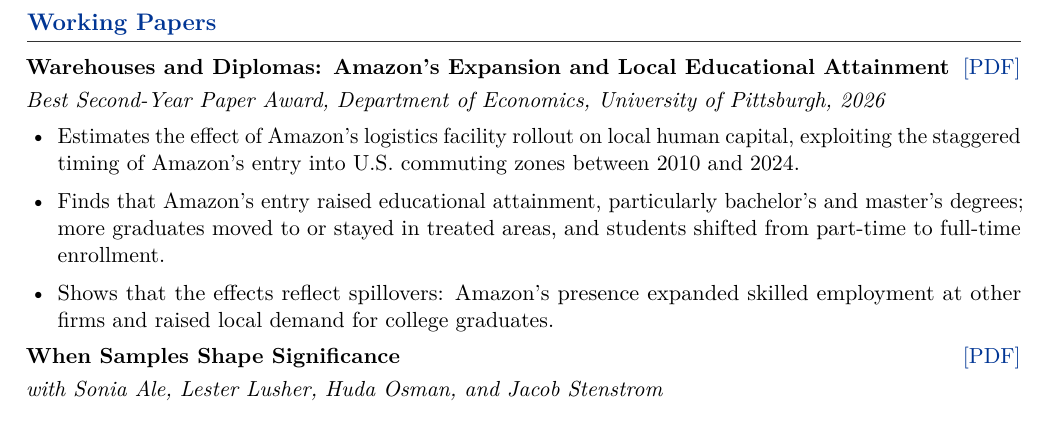
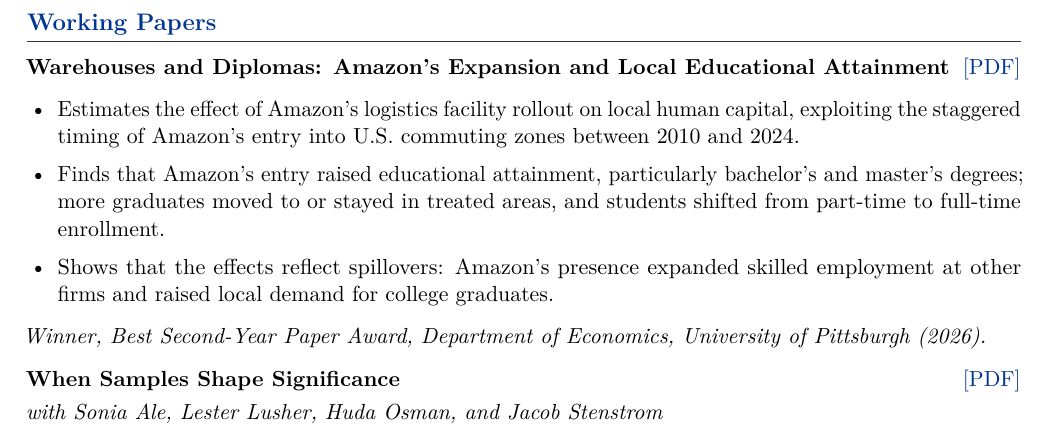
Before and after one commit to shafique-Islam-pitt/shafique-Islam-pitt.github.io, a LaTeX CV (Shafique_Islam_CV.tex): part of page 1 of 3, cut so that both start at the same text. Compiled offline with pdfLaTeX.

Commit message:
CV: place Best Second-Year Paper Award after Amazon paper summary
Co-Authored-By: Claude Opus 5.5 <noreply@anthropic.com>

```diff
--- a/Shafique_Islam_CV.tex
+++ b/Shafique_Islam_CV.tex
@@ -95,7 +95,6 @@
 \section*{Working Papers}
 \textbf{Warehouses and Diplomas: Amazon's Expansion and Local Educational Attainment}
 \hfill \href{https://shafique-Islam-pitt.github.io/manuscript.pdf}{[PDF]}\par
-\textit{Best Second-Year Paper Award, Department of Economics, University of Pittsburgh, 2026}
 \begin{itemize}
   \item Estimates the effect of Amazon's logistics facility rollout on local human capital,
     exploiting the staggered timing of Amazon's entry into U.S. commuting zones between 2010
@@ -106,6 +105,9 @@
   \item Shows that the effects reflect spillovers: Amazon's presence expanded skilled
     employment at other firms and raised local demand for college graduates.
 \end{itemize}
+\textit{Winner, Best Second-Year Paper Award, Department of Economics, University of Pittsburgh (2026).}
+\vspace{0.5em}
+
 
 \textbf{When Samples Shape Significance}
 \hfill \href{https://shafique-Islam-pitt.github.io/When_Samples_Shape_Significance.pdf}{[PDF]}\par
```
Also changed, not shown: CV.pdf.
